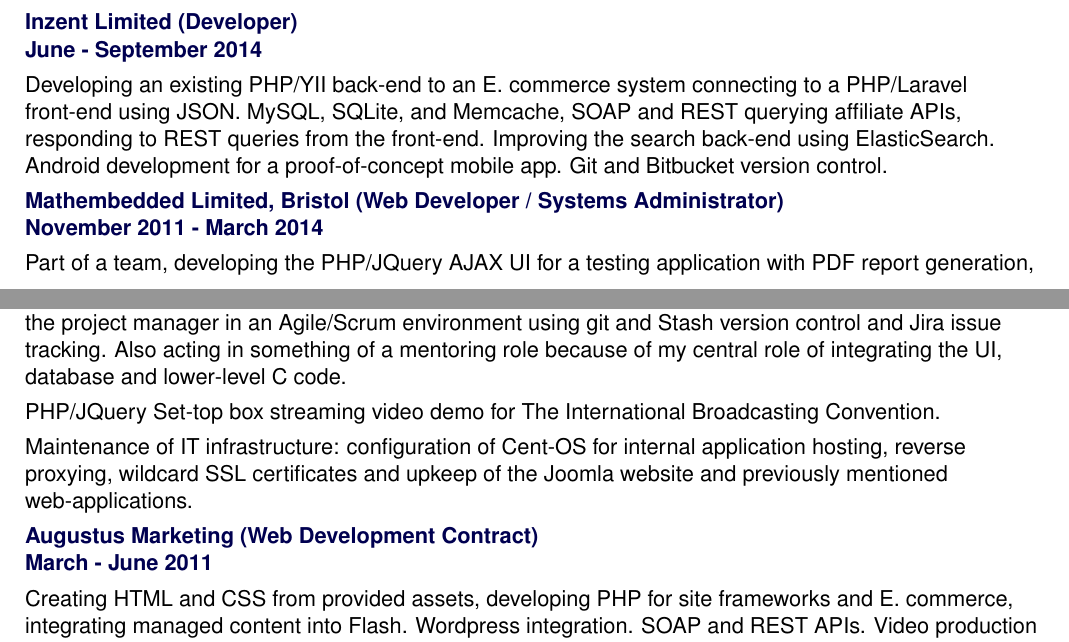
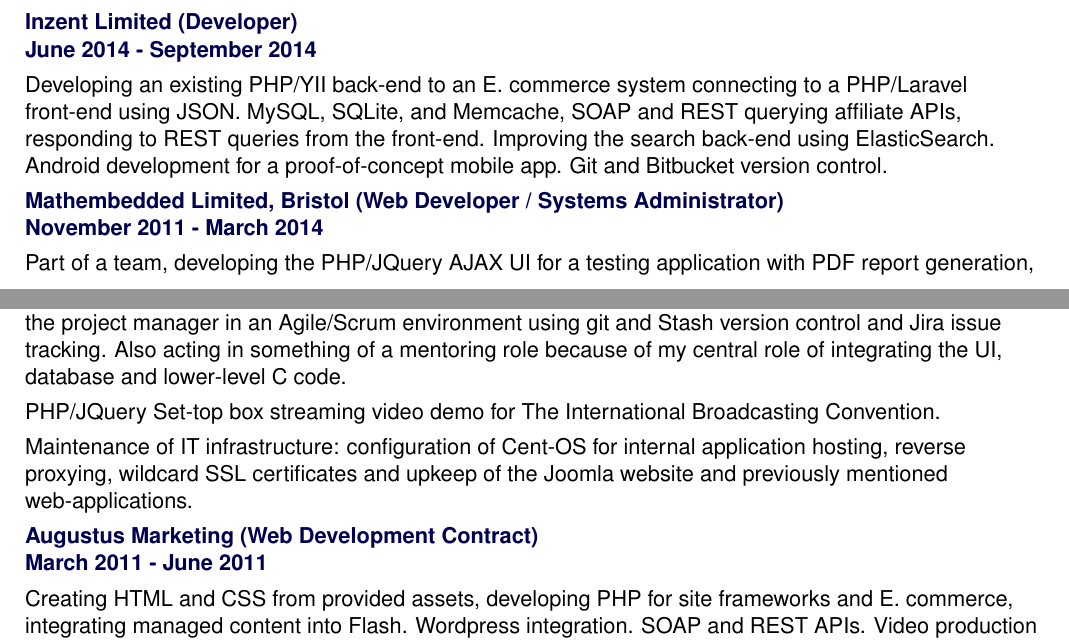
Before and after one commit to andy-preston/cv-builder, a LaTeX document (template.tex, which reads cv.tex): two parts of pages 1 and 2 of 3, joined at a grey line, cut so that both start at the same text. Compiled offline with pdfLaTeX.

Commit message:
a few date format corrections

```diff
--- a/cv.tex
+++ b/cv.tex
@@ -115,7 +115,7 @@
 
 \jobHeading
     {Inzent Limited (Developer)}
-    {June - September 2014}
+    {June 2014 - September 2014}
 
 Developing an existing PHP/YII back-end to an
 E. commerce system connecting to a PHP/Laravel front-end using JSON.
@@ -155,7 +155,7 @@
 
 \jobHeading
     {Augustus Marketing (Web Development Contract)}
-    {March - June 2011}
+    {March 2011 - June 2011}
 
 Creating HTML and CSS from provided assets,
 developing PHP for site frameworks and E. commerce,
```
Also changed, not shown: cv.tex (2 more changed lines).
